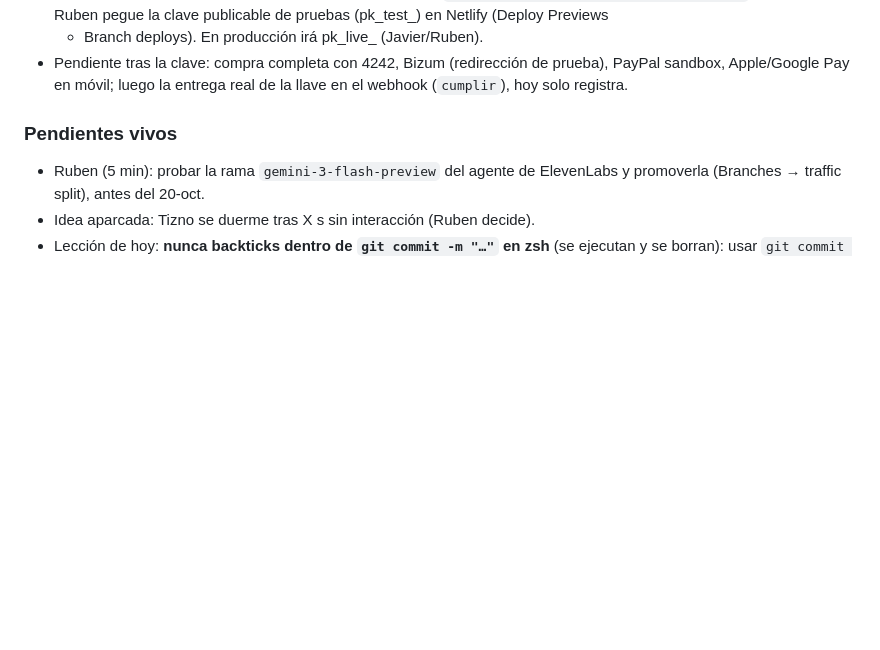
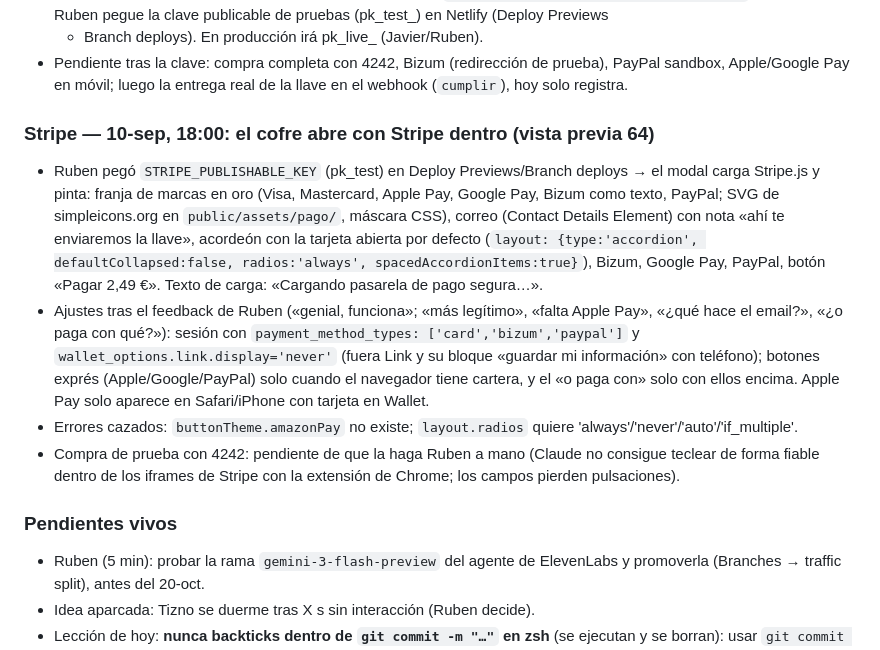
Before and after one commit to GoldsmitH2097/el-umbral, a Markdown page: HANDOVER.md, the part around the change. Drawn GitHub-style; blank space fills up the shorter version.

Commit message:
chore(handover): cofre de pago con Stripe dentro en la vista previa 64, ajustes tras feedback de Ruben

```diff
--- a/HANDOVER.md
+++ b/HANDOVER.md
@@ -564,6 +564,28 @@ vamos conectando a nuestro nuevo personaje en ElevenLabs».
 - Pendiente tras la clave: compra completa con 4242, Bizum (redirección de
   prueba), PayPal sandbox, Apple/Google Pay en móvil; luego la entrega real de
   la llave en el webhook (`cumplir`), hoy solo registra.
+
+### Stripe — 10-sep, 18:00: el cofre abre con Stripe dentro (vista previa 64)
+- Ruben pegó `STRIPE_PUBLISHABLE_KEY` (pk_test) en Deploy Previews/Branch
+  deploys → el modal carga Stripe.js y pinta: franja de marcas en oro (Visa,
+  Mastercard, Apple Pay, Google Pay, Bizum como texto, PayPal; SVG de
+  simpleicons.org en `public/assets/pago/`, máscara CSS), correo (Contact
+  Details Element) con nota «ahí te enviaremos la llave», acordeón con la
+  tarjeta abierta por defecto (`layout: {type:'accordion', defaultCollapsed:false,
+  radios:'always', spacedAccordionItems:true}`), Bizum, Google Pay, PayPal,
+  botón «Pagar 2,49 €». Texto de carga: «Cargando pasarela de pago segura…».
+- Ajustes tras el feedback de Ruben («genial, funciona»; «más legítimo»,
+  «falta Apple Pay», «¿qué hace el email?», «¿o paga con qué?»): sesión con
+  `payment_method_types: ['card','bizum','paypal']` y
+  `wallet_options.link.display='never'` (fuera Link y su bloque «guardar mi
+  información» con teléfono); botones exprés (Apple/Google/PayPal) solo
+  cuando el navegador tiene cartera, y el «o paga con» solo con ellos
+  encima. Apple Pay solo aparece en Safari/iPhone con tarjeta en Wallet.
+- Errores cazados: `buttonTheme.amazonPay` no existe; `layout.radios`
+  quiere 'always'/'never'/'auto'/'if_multiple'.
+- Compra de prueba con 4242: pendiente de que la haga Ruben a mano (Claude
+  no consigue teclear de forma fiable dentro de los iframes de Stripe con
+  la extensión de Chrome; los campos pierden pulsaciones).
 
 ### Pendientes vivos
 - Ruben (5 min): probar la rama `gemini-3-flash-preview` del agente de
```
